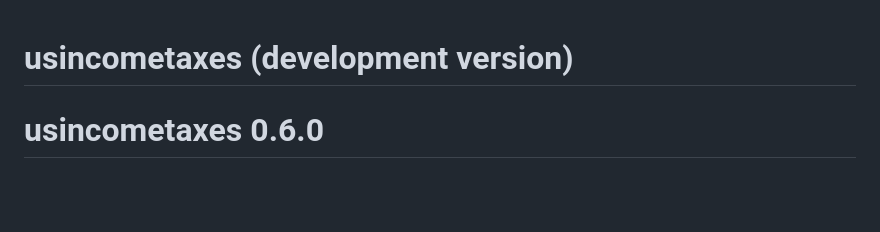
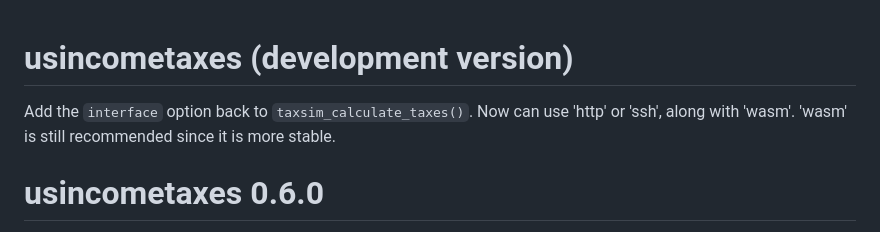
Before and after one commit to shanejorr/usincometaxes, a Markdown page: NEWS.md, the part around the change. Drawn GitHub-style; blank space fills up the shorter version.

Commit message:
update news

```diff
--- a/NEWS.md
+++ b/NEWS.md
@@ -1,4 +1,6 @@
 # usincometaxes (development version)
+
+Add the `interface` option back to `taxsim_calculate_taxes()`. Now can use 'http' or 'ssh', along with 'wasm'. 'wasm' is still recommended since it is more stable.
 
 # usincometaxes 0.6.0
 
```
